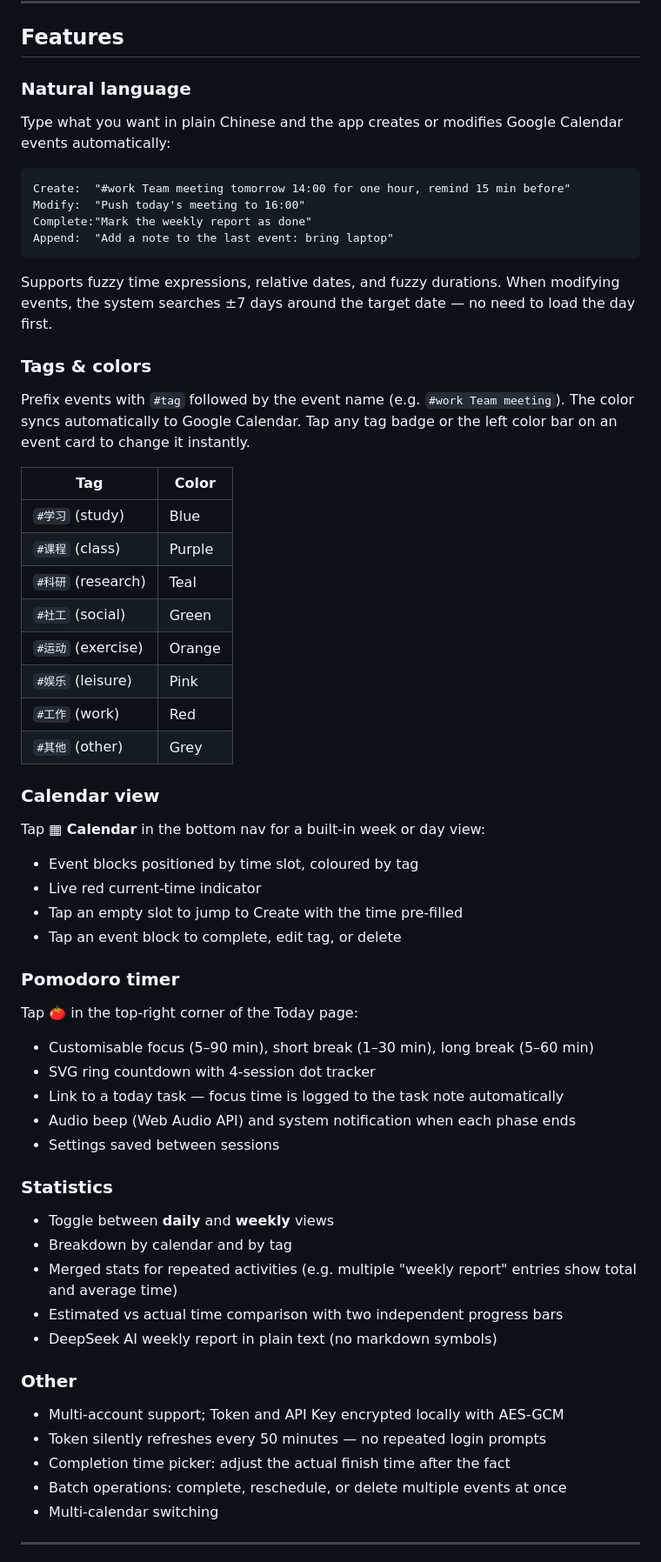
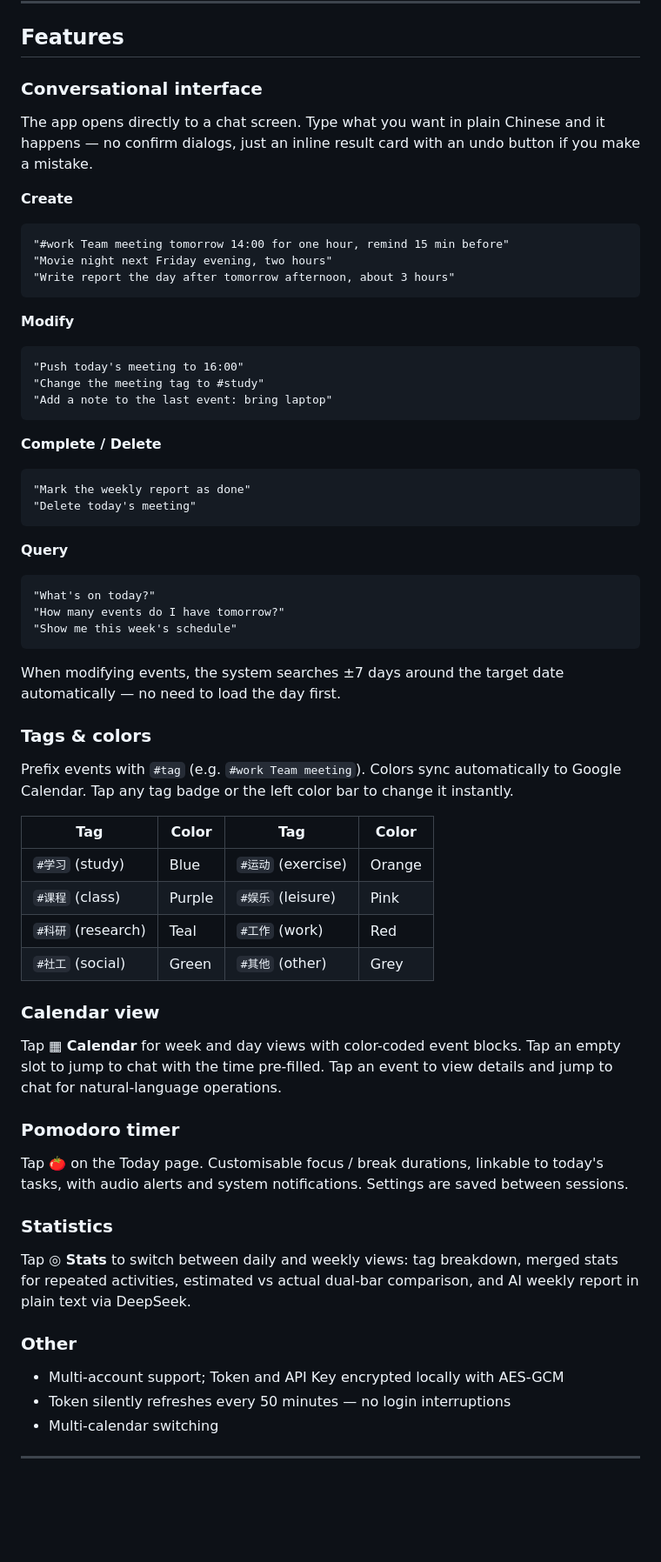
Before and after one commit to brightcolin/smart-calendar, a Markdown page: README.md, the part around one of its changes. Shown at 87% size. GitHub-like rendering; blank space fills up the shorter version.

````diff
--- a/README.md
+++ b/README.md
@@ -235,67 +250,66 @@ A natural-language-driven Google Calendar manager that installs as a PWA on iPho
 
 ## Features
 
-### Natural language
+### Conversational interface
 
-Type what you want in plain Chinese and the app creates or modifies Google Calendar events automatically:
+The app opens directly to a chat screen. Type what you want in plain Chinese and it happens — no confirm dialogs, just an inline result card with an undo button if you make a mistake.
 
+**Create**
 ```
-Create:  "#work Team meeting tomorrow 14:00 for one hour, remind 15 min before"
-Modify:  "Push today's meeting to 16:00"
-Complete:"Mark the weekly report as done"
-Append:  "Add a note to the last event: bring laptop"
+"#work Team meeting tomorrow 14:00 for one hour, remind 15 min before"
+"Movie night next Friday evening, two hours"
+"Write report the day after tomorrow afternoon, about 3 hours"
 ```
 
-Supports fuzzy time expressions, relative dates, and fuzzy durations. When modifying events, the system searches ±7 days around the target date — no need to load the day first.
+**Modify**
+```
+"Push today's meeting to 16:00"
+"Change the meeting tag to #study"
+"Add a note to the last event: bring laptop"
+```
+
+**Complete / Delete**
+```
+"Mark the weekly report as done"
+"Delete today's meeting"
+```
+
+**Query**
+```
+"What's on today?"
+"How many events do I have tomorrow?"
+"Show me this week's schedule"
+```
+
+When modifying events, the system searches ±7 days around the target date automatically — no need to load the day first.
 
 ### Tags & colors
 
-Prefix events with `#tag` followed by the event name (e.g. `#work Team meeting`). The color syncs automatically to Google Calendar. Tap any tag badge or the left color bar on an event card to change it instantly.
+Prefix events with `#tag` (e.g. `#work Team meeting`). Colors sync automatically to Google Calendar. Tap any tag badge or the left color bar to change it instantly.
 
-| Tag | Color |
-|-----|-------|
-| `#学习` (study) | Blue |
-| `#课程` (class) | Purple |
-| `#科研` (research) | Teal |
-| `#社工` (social) | Green |
-| `#运动` (exercise) | Orange |
-| `#娱乐` (leisure) | Pink |
-| `#工作` (work) | Red |
-| `#其他` (other) | Grey |
+| Tag | Color | Tag | Color |
+|-----|-------|-----|-------|
+| `#学习` (study) | Blue | `#运动` (exercise) | Orange |
+| `#课程` (class) | Purple | `#娱乐` (leisure) | Pink |
+| `#科研` (research) | Teal | `#工作` (work) | Red |
+| `#社工` (social) | Green | `#其他` (other) | Grey |
 
 ### Calendar view
 
-Tap **▦ Calendar** in the bottom nav for a built-in week or day view:
-
-- Event blocks positioned by time slot, coloured by tag
-- Live red current-time indicator
-- Tap an empty slot to jump to Create with the time pre-filled
-- Tap an event block to complete, edit tag, or delete
+Tap **▦ Calendar** for week and day views with color-coded event blocks. Tap an empty slot to jump to chat with the time pre-filled. Tap an event to view details and jump to chat for natural-language operations.
 
 ### Pomodoro timer
 
-Tap 🍅 in the top-right corner of the Today page:
-
-- Customisable focus (5–90 min), short break (1–30 min), long break (5–60 min)
-- SVG ring countdown with 4-session dot tracker
-- Link to a today task — focus time is logged to the task note automatically
-- Audio beep (Web Audio API) and system notification when each phase ends
-- Settings saved between sessions
+Tap 🍅 on the Today page. Customisable focus / break durations, linkable to today's tasks, with audio alerts and system notifications. Settings are saved between sessions.
 
 ### Statistics
 
-- Toggle between **daily** and **weekly** views
-- Breakdown by calendar and by tag
-- Merged stats for repeated activities (e.g. multiple "weekly report" entries show total and average time)
-- Estimated vs actual time comparison with two independent progress bars
-- DeepSeek AI weekly report in plain text (no markdown symbols)
+Tap **◎ Stats** to switch between daily and weekly views: tag breakdown, merged stats for repeated activities, estimated vs actual dual-bar comparison, and AI weekly report in plain text via DeepSeek.
 
 ### Other
 
 - Multi-account support; Token and API Key encrypted locally with AES-GCM
-- Token silently refreshes every 50 minutes — no repeated login prompts
-- Completion time picker: adjust the actual finish time after the fact
-- Batch operations: complete, reschedule, or delete multiple events at once
+- Token silently refreshes every 50 minutes — no login interruptions
 - Multi-calendar switching
 
 ---
````
Also changed, not shown: other parts of README.md (+112 -103 lines).
